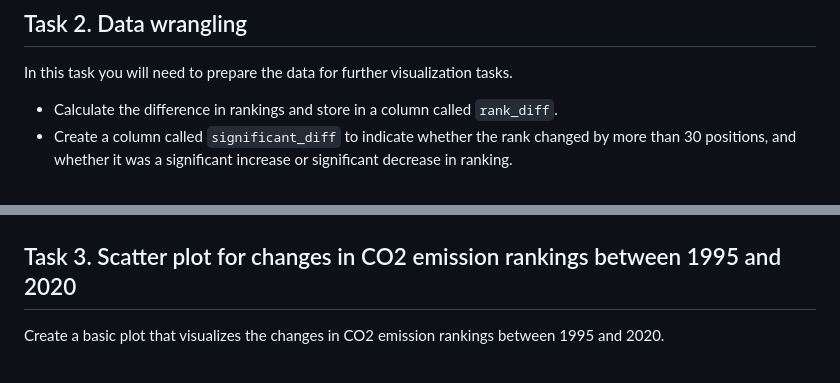
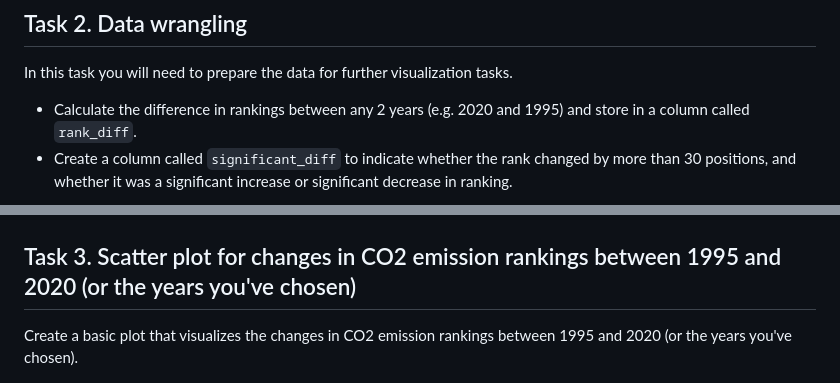
Before and after one commit to lennemo09/COMP4010-Spring24, a Markdown page: Week 7/Week7-AE-Notes.md, 2 parts joined by grey strips. Rendered like a GitHub page.

```diff
--- a/Week 7/Week7-AE-Notes.md
+++ b/Week 7/Week7-AE-Notes.md
@@ -54,14 +54,14 @@ Convert the data frame into wide format to better see the ranking by year.
 
 In this task you will need to prepare the data for further visualization tasks.
 
-- Calculate the difference in rankings and store in a column called `rank_diff`.
+- Calculate the difference in rankings between any 2 years (e.g. 2020 and 1995) and store in a column called `rank_diff`.
 - Create a column called `significant_diff` to indicate whether the rank changed by more than 30 positions, and whether it was a significant increase or significant decrease in ranking.
 
 ![Task 2](img/task2.jpg)
 
-## Task 3. Scatter plot for changes in CO2 emission rankings between 1995 and 2020
+## Task 3. Scatter plot for changes in CO2 emission rankings between 1995 and 2020 (or the years you've chosen)
 
-Create a basic plot that visualizes the changes in CO2 emission rankings between 1995 and 2020.
+Create a basic plot that visualizes the changes in CO2 emission rankings between 1995 and 2020 (or the years you've chosen).
 
 ![Task 3](img/task3.png)
 
```
